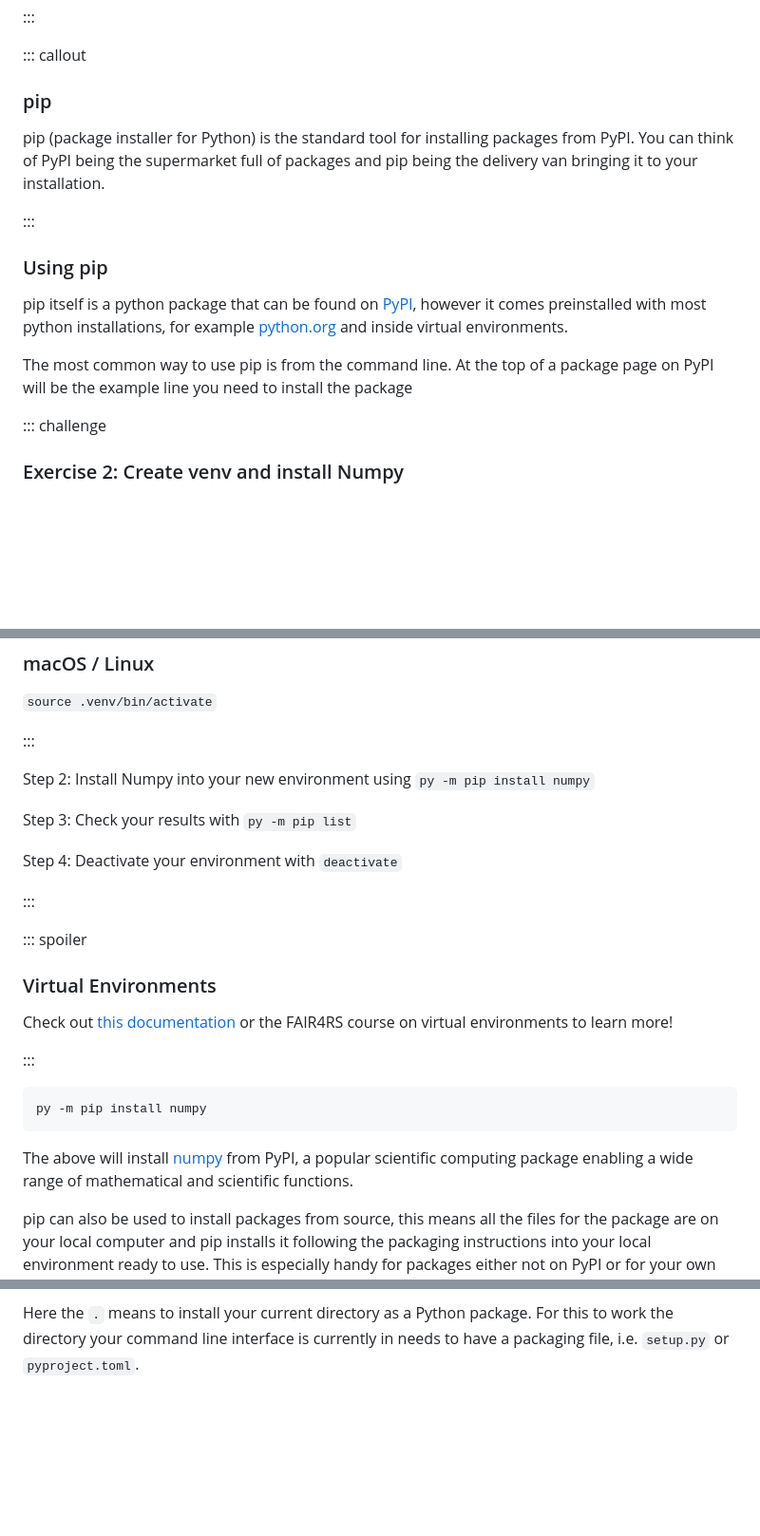
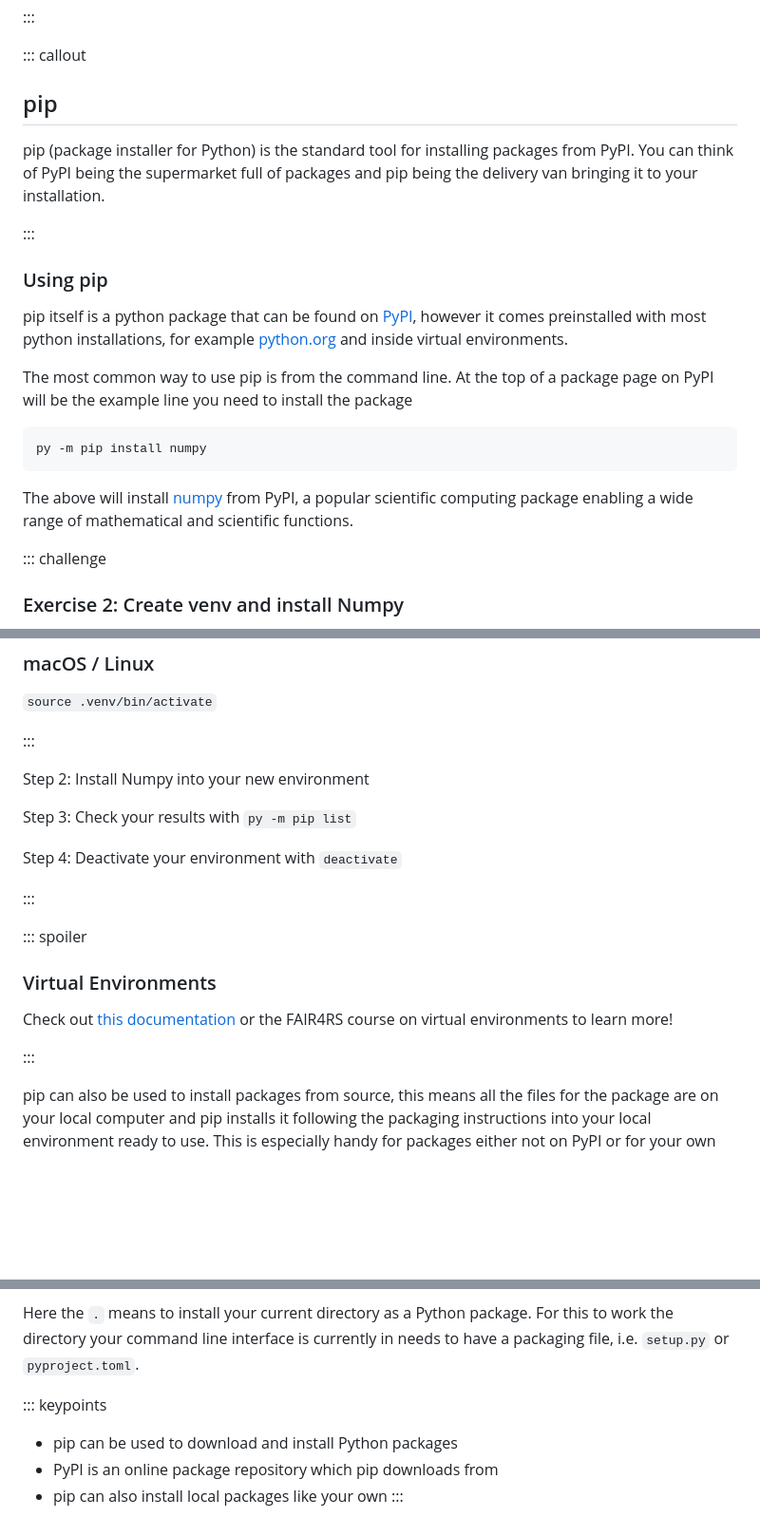
Before and after one commit to christopher-wild/FAIR4RS-Packaging, a Markdown page: episodes/accessing-packages.md, 3 parts joined by grey strips. Shown: that part at 95% size. GitHub-like rendering; blank space fills up the shorter version.

Commit message:
Fix headings and add key points

````diff
--- a/episodes/accessing-packages.md
+++ b/episodes/accessing-packages.md
@@ -52,7 +52,7 @@ Explore [PyPI](https://pypi.org/project/pip/) to get familiar with it, try searc
 :::
 
 ::: callout
-### pip
+## pip
 
 pip (package installer for Python) is the standard tool for installing packages from PyPI.
 You can think of PyPI being the supermarket full of packages and pip being the delivery van bringing it to your installation.
@@ -65,6 +65,13 @@ You can think of PyPI being the supermarket full of packages and pip being the d
 pip itself is a python package that can be found on [PyPI](https://pypi.org/project/pip/), however it comes preinstalled with most python installations, for example [python.org](https://python.org) and inside virtual environments.
 
 The most common way to use pip is from the command line. At the top of a package page on PyPI will be the example line you need to install the package
+
+```
+py -m pip install numpy
+```
+
+The above will install [numpy](https://pypi.org/project/numpy/) from PyPI, a popular scientific computing package enabling a wide range of mathematical and scientific functions.
+
 
 ::: challenge
 ### Exercise 2: Create venv and install Numpy
@@ -88,7 +95,7 @@ and activate it with
 
 :::
 
-Step 2: Install Numpy into your new environment using `py -m pip install numpy`
+Step 2: Install Numpy into your new environment
 
 Step 3: Check your results with `py -m pip list`
 
@@ -104,11 +111,6 @@ Check out [this documentation](https://docs.python.org/3/l[PyPI](https://pypi.or
 
 :::
 
-```
-py -m pip install numpy
-```
-
-The above will install [numpy](https://pypi.org/project/numpy/) from PyPI, a popular scientific computing package enabling a wide range of mathematical and scientific functions.
 
 pip can also be used to install packages from source, this means all the files for the package are on your local computer and pip installs it following the packaging instructions into your local environment ready to use. This is especially handy for packages either not on PyPI or for your own packages you're developing.
 
@@ -123,3 +125,11 @@ The above command should be universal on both windows and mac/unix setups. It ma
 :::
 
 Here the `.` means to install your current directory as a Python package. For this to work the directory your command line interface is currently in needs to have a packaging file, i.e. `setup.py` or `pyproject.toml`.
+
+
+
+::: keypoints
+- pip can be used to download and install Python packages
+- PyPI is an online package repository which pip downloads from
+- pip can also install local packages like your own
+:::
````
Also changed, not shown: other parts of episodes/accessing-packages.md (+2 -2 lines).
